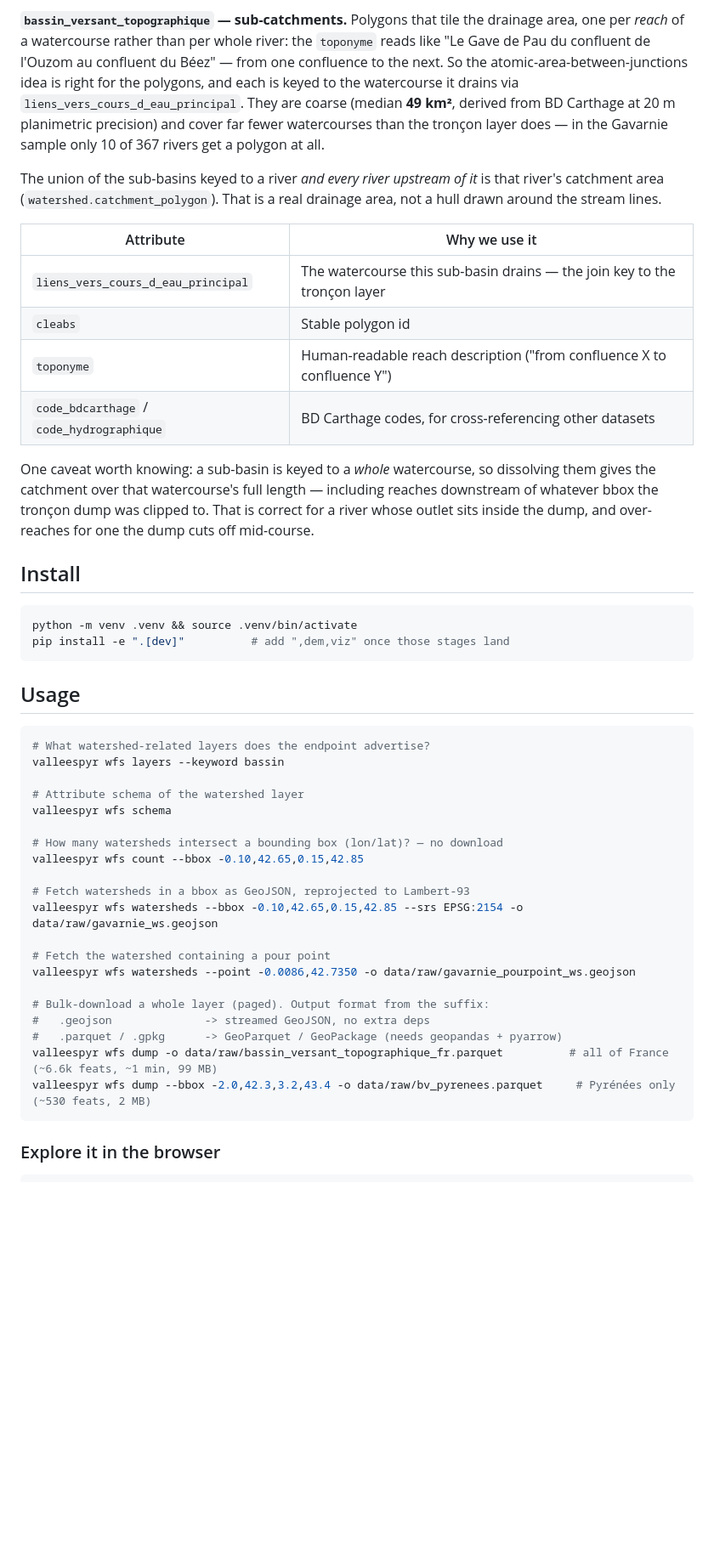
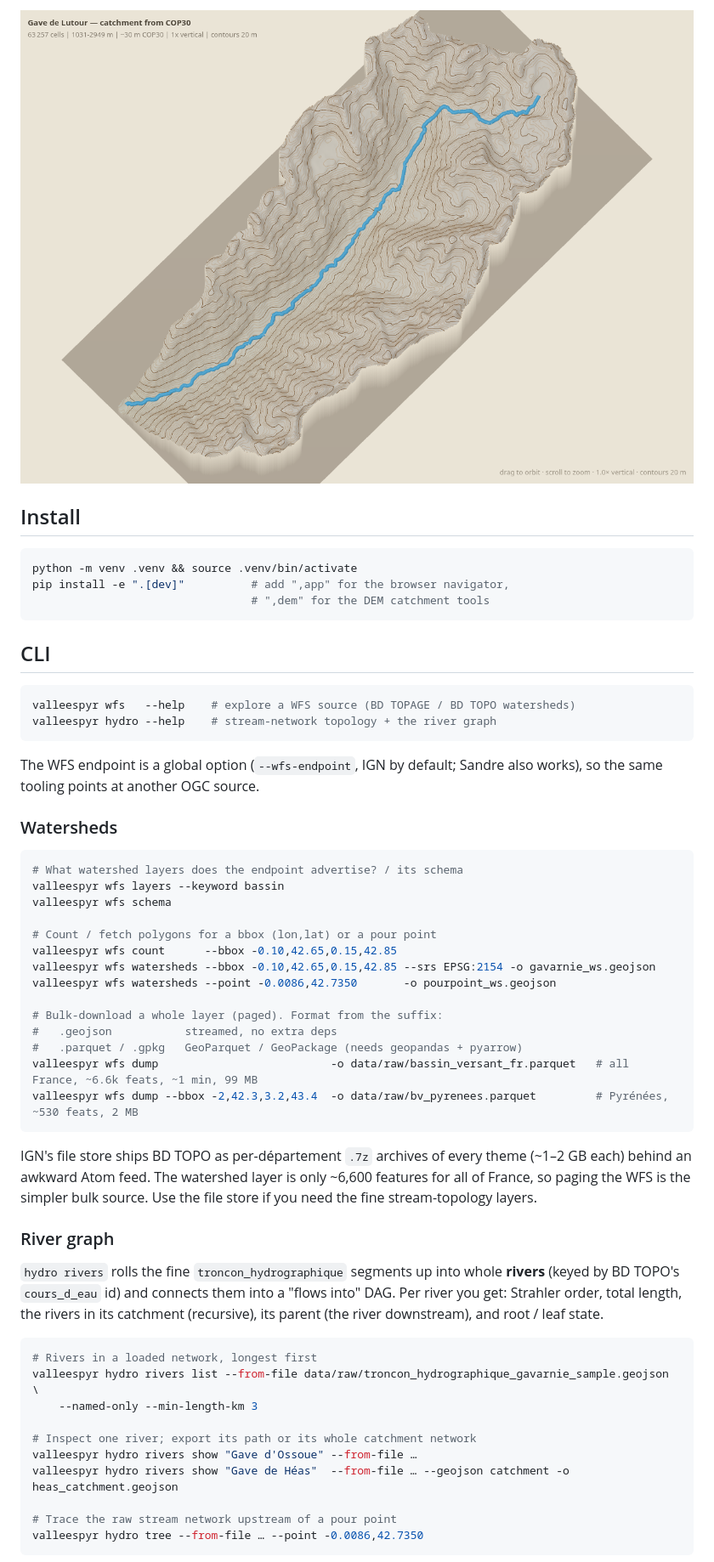
Before and after one commit to xdze2/versants, a Markdown page: README.md, the part around one of its changes. Shown at 85% size. GitHub-like rendering; pictures changed too: docs/images/lutour_3d_top.png (added); blank space fills up the shorter version.

````diff
--- a/README.md
+++ b/README.md
@@ -68,60 +26,64 @@ a wider bbox to attach it. Flow itself is acyclic, so the result is a DAG.
-**`bassin_versant_topographique` — sub-catchments.** Polygons that tile the
-drainage area, one per *reach* of a watercourse rather than per whole river: the
-`toponyme` reads like "Le Gave de Pau du confluent de l'Ouzom au confluent du
-Béez" — from one confluence to the next. So the atomic-area-between-junctions
-idea is right for the polygons, and each is keyed to the watercourse it drains
-via `liens_vers_cours_d_eau_principal`. They are coarse (median **49 km²**,
-derived from BD Carthage at 20 m planimetric precision) and cover far fewer
-watercourses than the tronçon layer does — in the Gavarnie sample only 10 of 367
-rivers get a polygon at all.
-
-The union of the sub-basins keyed to a river *and every river upstream of it* is
-that river's catchment area (`watershed.catchment_polygon`). That is a real
-drainage area, not a hull drawn around the stream lines.
-
-| Attribute | Why we use it |
-|---|---|
-| `liens_vers_cours_d_eau_principal` | The watercourse this sub-basin drains — the join key to the tronçon layer |
-| `cleabs` | Stable polygon id |
-| `toponyme` | Human-readable reach description ("from confluence X to confluence Y") |
-| `code_bdcarthage` / `code_hydrographique` | BD Carthage codes, for cross-referencing other datasets |
-
-One caveat worth knowing: a sub-basin is keyed to a *whole* watercourse, so
-dissolving them gives the catchment over that watercourse's full length —
-including reaches downstream of whatever bbox the tronçon dump was clipped to.
-That is correct for a river whose outlet sits inside the dump, and over-reaches
-for one the dump cuts off mid-course.
+![Gave de Lutour — near-plan view](docs/images/lutour_3d_top.png)
 
 ## Install
 
 ```bash
 python -m venv .venv && source .venv/bin/activate
-pip install -e ".[dev]"          # add ",dem,viz" once those stages land
+pip install -e ".[dev]"          # add ",app" for the browser navigator,
+                                 # ",dem" for the DEM catchment tools
 ```
 
-## Usage
+## CLI
 
 ```bash
-# What watershed-related layers does the endpoint advertise?
+valleespyr wfs   --help    # explore a WFS source (BD TOPAGE / BD TOPO watersheds)
+valleespyr hydro --help    # stream-network topology + the river graph
+```
+
+The WFS endpoint is a global option (`--wfs-endpoint`, IGN by default; Sandre
+also works), so the same tooling points at another OGC source.
+
+### Watersheds
+
+```bash
+# What watershed layers does the endpoint advertise? / its schema
 valleespyr wfs layers --keyword bassin
-
-# Attribute schema of the watershed layer
 valleespyr wfs schema
 
-# How many watersheds intersect a bounding box (lon/lat)? — no download
-valleespyr wfs count --bbox -0.10,42.65,0.15,42.85
+# Count / fetch polygons for a bbox (lon,lat) or a pour point
+valleespyr wfs count      --bbox -0.10,42.65,0.15,42.85
+valleespyr wfs watersheds --bbox -0.10,42.65,0.15,42.85 --srs EPSG:2154 -o gavarnie_ws.geojson
+valleespyr wfs watersheds --point -0.0086,42.7350       -o pourpoint_ws.geojson
 
-# Fetch watersheds in a bbox as GeoJSON, reprojected to Lambert-93
-valleespyr wfs watersheds --bbox -0.10,42.65,0.15,42.85 --srs EPSG:2154 -o data/raw/gavarnie_ws.geojson
-
-# Fetch the watershed containing a pour point
-valleespyr wfs watersheds --point -0.0086,42.7350 -o data/raw/gavarnie_pourpoint_ws.geojson
-
-# Bulk-download a whole layer (paged). Output format from the suffix:
-#   .geojson              -> streamed GeoJSON, no extra deps
-#   .parquet / .gpkg      -> GeoParquet / GeoPackage (needs geopandas + pyarrow)
-valleespyr wfs dump -o data/raw/bassin_versant_topographique_fr.parquet          # all of France (~6.6k feats, ~1 min, 99 MB)
-valleespyr wfs dump --bbox -2.0,42.3,3.2,43.4 -o data/raw/bv_pyrenees.parquet     # Pyrénées only (~530 feats, 2 MB)
+# Bulk-download a whole layer (paged). Format from the suffix:
+#   .geojson           streamed, no extra deps
+#   .parquet / .gpkg   GeoParquet / GeoPackage (needs geopandas + pyarrow)
+valleespyr wfs dump                          -o data/raw/bassin_versant_fr.parquet   # all France, ~6.6k feats, ~1 min, 99 MB
+valleespyr wfs dump --bbox -2,42.3,3.2,43.4  -o data/raw/bv_pyrenees.parquet         # Pyrénées, ~530 feats, 2 MB
 ```
 
-### Explore it in the browser
+IGN's file store ships BD TOPO as per-département `.7z` archives of every theme
+(~1–2 GB each) behind an awkward Atom feed. The watershed layer is only ~6,600
+features for all of France, so paging the WFS is the simpler bulk source. Use the
+file store if you need the fine stream-topology layers.
+
+### River graph
+
+`hydro rivers` rolls the fine `troncon_hydrographique` segments up into whole
+**rivers** (keyed by BD TOPO's `cours_d_eau` id) and connects them into a "flows
+into" DAG. Per river you get: Strahler order, total length, the rivers in its
+catchment (recursive), its parent (the river downstream), and root / leaf state.
+
+```bash
+# Rivers in a loaded network, longest first
+valleespyr hydro rivers list --from-file data/raw/troncon_hydrographique_gavarnie_sample.geojson \
+    --named-only --min-length-km 3
+
+# Inspect one river; export its path or its whole catchment network
+valleespyr hydro rivers show "Gave d'Ossoue" --from-file …
+valleespyr hydro rivers show "Gave de Héas"  --from-file … --geojson catchment -o heas_catchment.geojson
+
+# Trace the raw stream network upstream of a pour point
+valleespyr hydro tree --from-file … --point -0.0086,42.7350
+```
+
````
Also changed, not shown: other parts of README.md (+70 -103 lines), docs/images/lutour_3d_preview.png (added).
